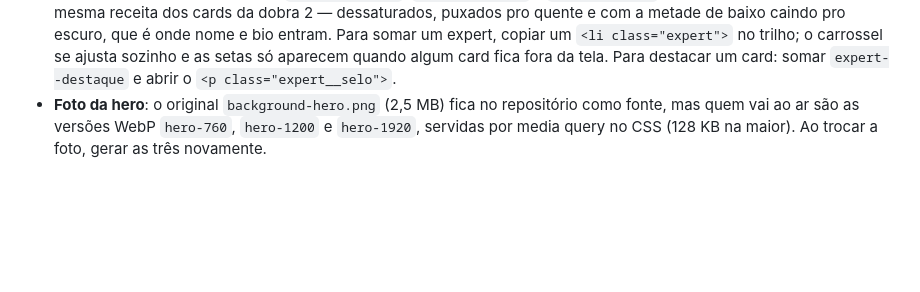
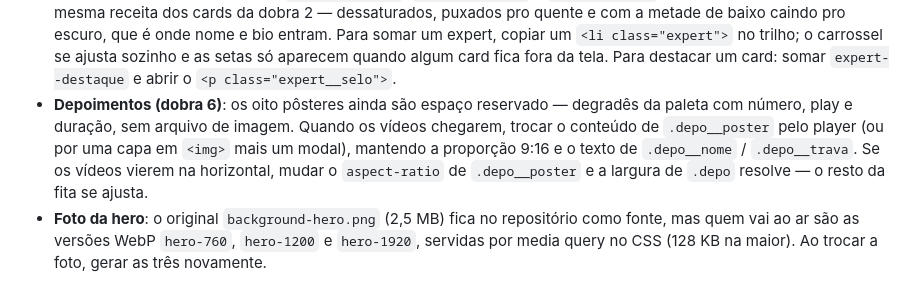
Before and after one commit to agenciagapper/destrave, a Markdown page: README.md, the part around the change. Drawn GitHub-style; blank space fills up the shorter version.

Commit message:
Documenta os pôsteres reservados da dobra 6
Como trocar o espaço reservado pelo player quando os oito vídeos
chegarem, e o que muda se vierem na horizontal.

Co-Authored-By: Claude Opus 5 <noreply@anthropic.com>
Claude-Session: https://claude.ai/code/session_01XFCnKmBpAxcmL9GZPj8FKf

```diff
--- a/README.md
+++ b/README.md
@@ -99,6 +99,13 @@ Aparece em dois lugares e os dois precisam ser alterados juntos:
   copiar um `<li class="expert">` no trilho; o carrossel se ajusta sozinho
   e as setas só aparecem quando algum card fica fora da tela. Para destacar
   um card: somar `expert--destaque` e abrir o `<p class="expert__selo">`.
+- **Depoimentos (dobra 6)**: os oito pôsteres ainda são espaço reservado —
+  degradês da paleta com número, play e duração, sem arquivo de imagem.
+  Quando os vídeos chegarem, trocar o conteúdo de `.depo__poster` pelo
+  player (ou por uma capa em `<img>` mais um modal), mantendo a proporção
+  9:16 e o texto de `.depo__nome` / `.depo__trava`. Se os vídeos vierem
+  na horizontal, mudar o `aspect-ratio` de `.depo__poster` e a largura de
+  `.depo` resolve — o resto da fita se ajusta.
 - **Foto da hero**: o original `background-hero.png` (2,5 MB) fica no repositório
   como fonte, mas quem vai ao ar são as versões WebP `hero-760`, `hero-1200` e
   `hero-1920`, servidas por media query no CSS (128 KB na maior). Ao trocar a
```
